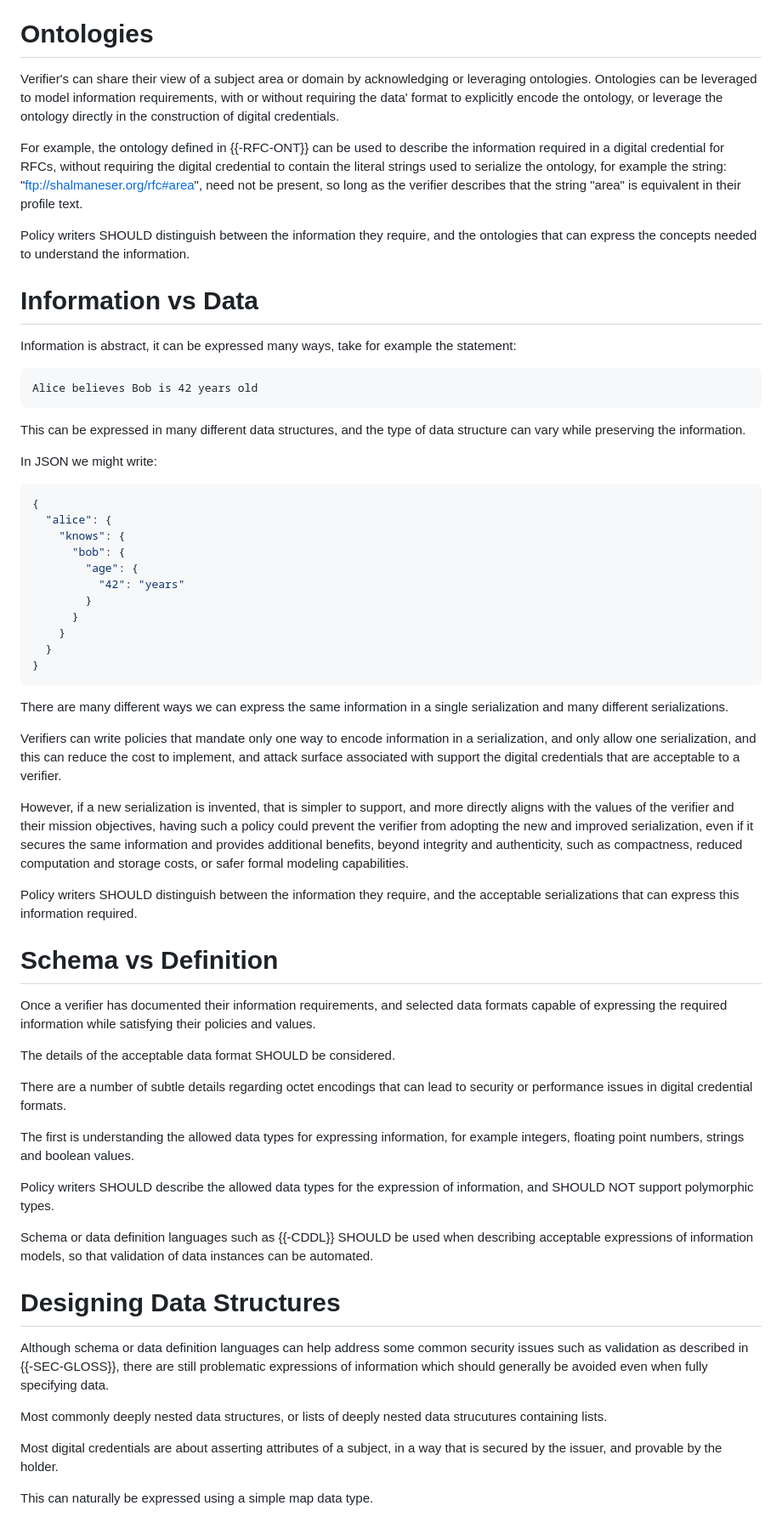
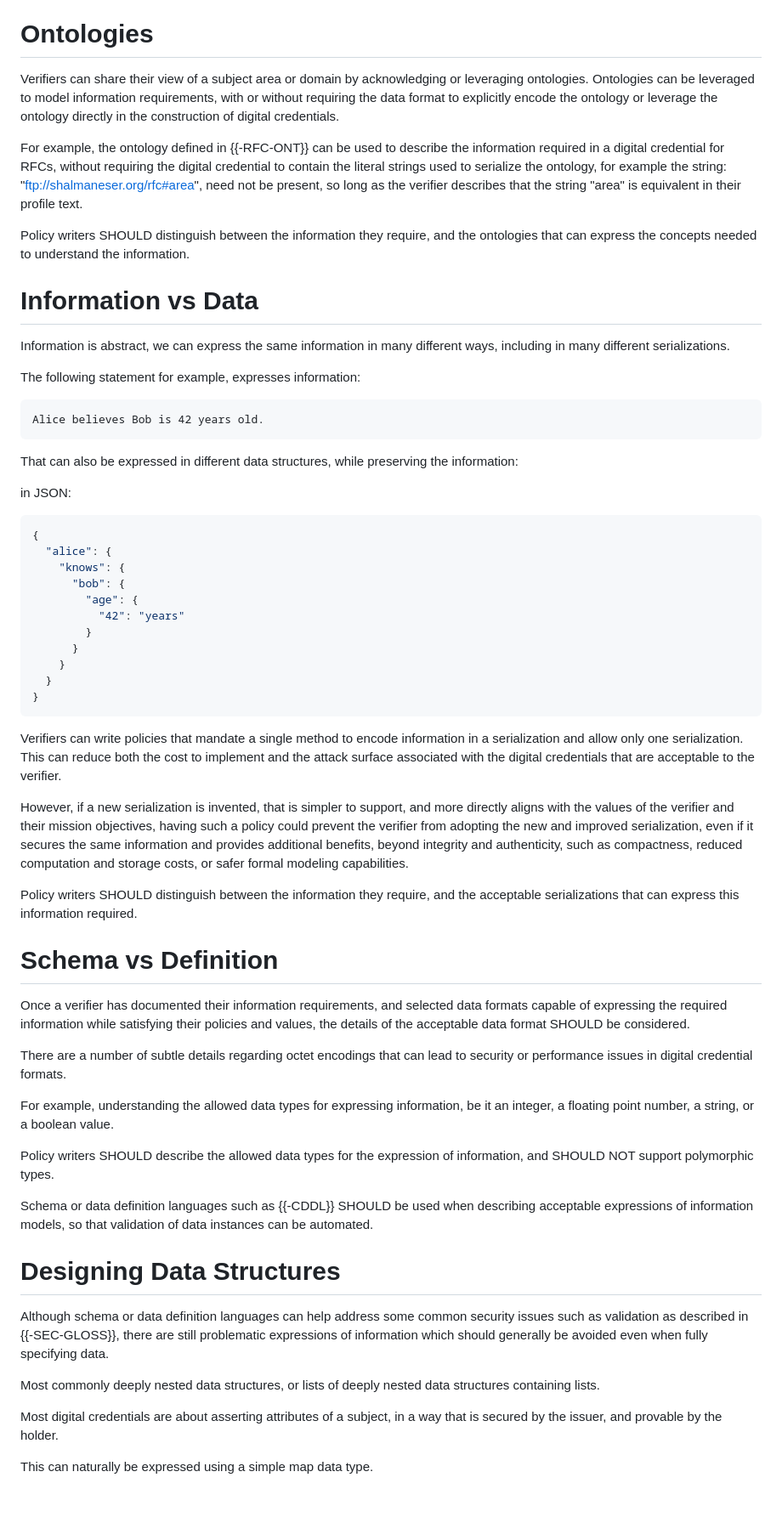
Before and after one commit to OR13/draft-steele-spice-profiles-bcp, a Markdown page: draft-steele-spice-profiles-bcp.md, the part around one of its changes. Shown at 85% size. Rendered like a GitHub page; blank space fills up the shorter version.

Commit message:
minor language changes

```diff
--- a/draft-steele-spice-profiles-bcp.md
+++ b/draft-steele-spice-profiles-bcp.md
@@ -98,9 +98,9 @@ Ontology:
 
 # Ontologies
 
-Verifier's can share their view of a subject area or domain by acknowledging or leveraging ontologies.
-Ontologies can be leveraged to model information requirements, with or without requiring the data'
-format to explicitly encode the ontology, or leverage the ontology directly in the construction of
+Verifiers can share their view of a subject area or domain by acknowledging or leveraging ontologies.
+Ontologies can be leveraged to model information requirements, with or without requiring the data
+format to explicitly encode the ontology or leverage the ontology directly in the construction of
 digital credentials.
 
 For example, the ontology defined in {{-RFC-ONT}} can be used to describe the information
@@ -114,17 +114,17 @@ and the ontologies that can express the concepts needed to understand the inform
 
 # Information vs Data
 
-Information is abstract, it can be expressed many ways,
-take for example the statement:
+Information is abstract, we can express the same information in many different ways, including in many different serializations.
+
+The following statement for example, expresses information:
 
 ~~~
-Alice believes Bob is 42 years old
+Alice believes Bob is 42 years old.
 ~~~
 
-This can be expressed in many different data structures,
-and the type of data structure can vary while preserving the information.
+That can also be expressed in different data structures, while preserving the information:
 
-In JSON we might write:
+in JSON:
 
 ~~~json
 {
@@ -140,12 +140,10 @@ In JSON we might write:
 }
 ~~~
 
-There are many different ways we can express the same information in a single serialization
-and many different serializations.
 
-Verifiers can write policies that mandate only one way to encode information in a serialization,
-and only allow one serialization, and this can reduce the cost to implement, and attack surface associated with
-support the digital credentials that are acceptable to a verifier.
+Verifiers can write policies that mandate a single method to encode information in a serialization
+and allow only one serialization. This can reduce both the cost to implement and the attack surface
+associated with the digital credentials that are acceptable to the verifier.
 
 However, if a new serialization is invented, that is simpler to support, and more directly aligns
 with the values of the verifier and their mission objectives, having such a policy could prevent the
@@ -159,15 +157,14 @@ and the acceptable serializations that can express this information required.
 # Schema vs Definition
 
 Once a verifier has documented their information requirements, and selected data formats
-capable of expressing the required information while satisfying their policies and values.
-
-The details of the acceptable data format SHOULD be considered.
+capable of expressing the required information while satisfying their policies and values,
+the details of the acceptable data format SHOULD be considered.
 
 There are a number of subtle details regarding octet encodings that can lead to security
 or performance issues in digital credential formats.
 
-The first is understanding the allowed data types for expressing information, for example
-integers, floating point numbers, strings and boolean values.
+For example, understanding the allowed data types for expressing information, be it an integer,
+a floating point number, a string, or a boolean value.
 
 Policy writers SHOULD describe the allowed data types for the expression of information,
 and SHOULD NOT support polymorphic types.
@@ -182,7 +179,7 @@ Although schema or data definition languages can help address some common securi
 such as validation as described in {{-SEC-GLOSS}}, there are still problematic
 expressions of information which should generally be avoided even when fully specifying data.
 
-Most commonly deeply nested data structures, or lists of deeply nested data strucutures containing lists.
+Most commonly deeply nested data structures, or lists of deeply nested data structures containing lists.
 
 Most digital credentials are about asserting attributes of a subject, in a way that is secured by the issuer,
 and provable by the holder.
```
Also changed, not shown: other parts of draft-steele-spice-profiles-bcp.md (+13 -10 lines).
